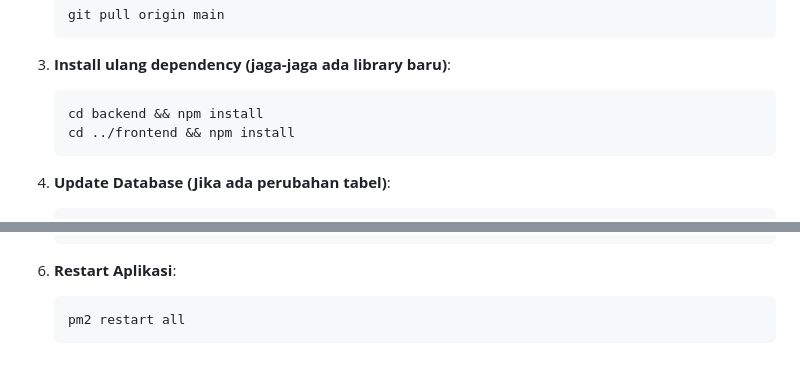
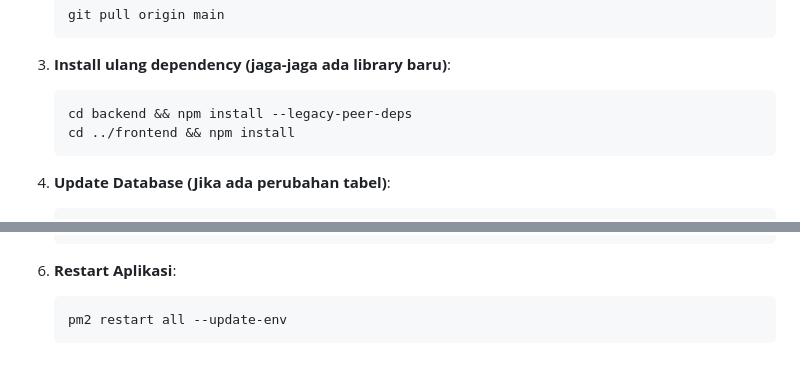
Before and after one commit to bayuanta/sabamas, a Markdown page: README.md, 2 parts joined by grey strips. GitHub-like rendering.

````diff
--- a/README.md
+++ b/README.md
@@ -206,7 +216,7 @@ Jika Anda sudah update fitur di lokal dan sudah push ke GitHub, lakukan ini di V
 
 3. **Install ulang dependency (jaga-jaga ada library baru)**:
    ```bash
-   cd backend && npm install
+   cd backend && npm install --legacy-peer-deps
    cd ../frontend && npm install
    ```
 
@@ -224,5 +234,5 @@ Jika Anda sudah update fitur di lokal dan sudah push ke GitHub, lakukan ini di V
 
 6. **Restart Aplikasi**:
    ```bash
-   pm2 restart all
+   pm2 restart all --update-env
    ```
````
Also changed, not shown: other parts of README.md (+13 -3 lines).
